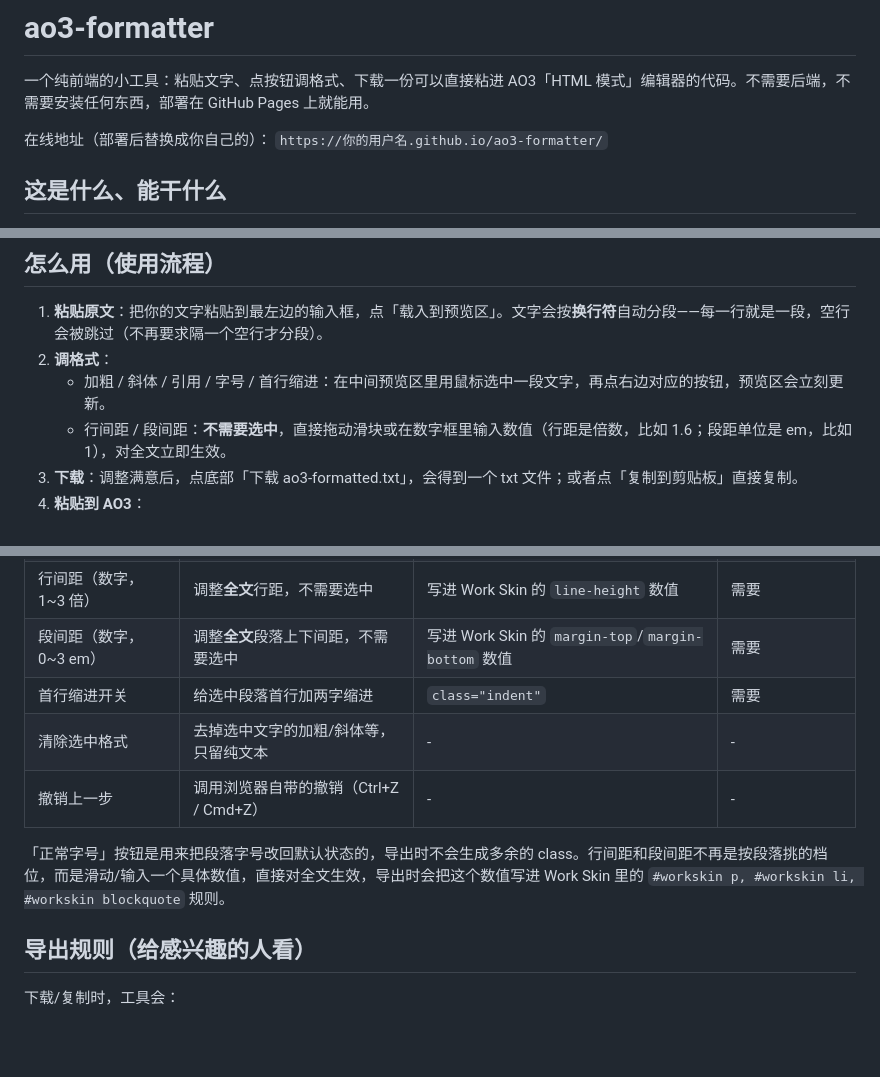
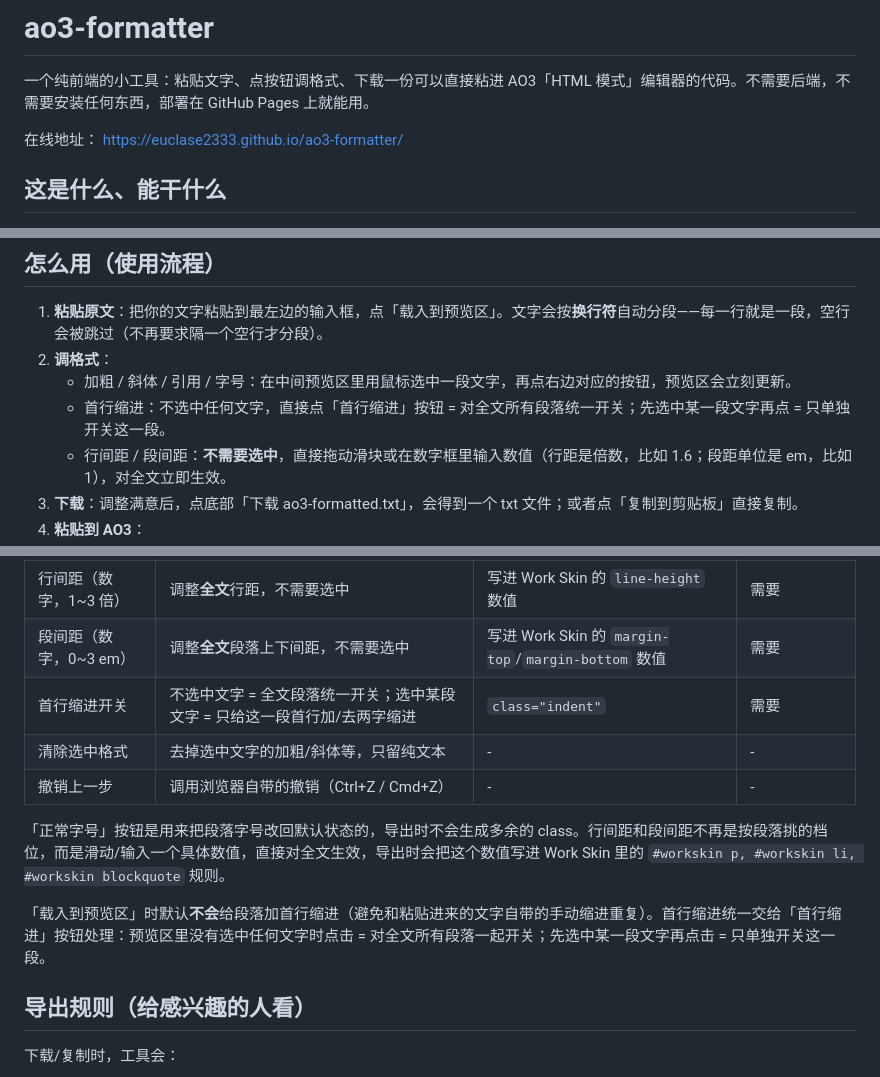
Before and after one commit to euclase2333/ao3-formatter, a Markdown page: README.md, 3 parts joined by grey strips. Drawn GitHub-style; blank space fills up the shorter version.

```diff
--- a/README.md
+++ b/README.md
@@ -2,8 +2,8 @@
 
 一个纯前端的小工具：粘贴文字、点按钮调格式、下载一份可以直接粘进 AO3「HTML 模式」编辑器的代码。不需要后端，不需要安装任何东西，部署在 GitHub Pages 上就能用。
 
-在线地址（部署后替换成你自己的）：
-`https://你的用户名.github.io/ao3-formatter/`
+在线地址：
+https://euclase2333.github.io/ao3-formatter/
 
 ## 这是什么、能干什么
 
@@ -37,7 +37,8 @@ https://你的用户名.github.io/ao3-formatter/
 
 1. **粘贴原文**：把你的文字粘贴到最左边的输入框，点「载入到预览区」。文字会按**换行符**自动分段——每一行就是一段，空行会被跳过（不再要求隔一个空行才分段）。
 2. **调格式**：
-   - 加粗 / 斜体 / 引用 / 字号 / 首行缩进：在中间预览区里用鼠标选中一段文字，再点右边对应的按钮，预览区会立刻更新。
+   - 加粗 / 斜体 / 引用 / 字号：在中间预览区里用鼠标选中一段文字，再点右边对应的按钮，预览区会立刻更新。
+   - 首行缩进：不选中任何文字，直接点「首行缩进」按钮 = 对全文所有段落统一开关；先选中某一段文字再点 = 只单独开关这一段。
    - 行间距 / 段间距：**不需要选中**，直接拖动滑块或在数字框里输入数值（行距是倍数，比如 1.6；段距单位是 em，比如 1），对全文立即生效。
 3. **下载**：调整满意后，点底部「下载 ao3-formatted.txt」，会得到一个 txt 文件；或者点「复制到剪贴板」直接复制。
 4. **粘贴到 AO3**：
@@ -57,11 +58,13 @@ https://你的用户名.github.io/ao3-formatter/
 | 大字号 / 正常字号 / 小字号 | 调整选中段落文字大小 | `class="fs-large"` / 无 / `class="fs-small"` | 需要 |
 | 行间距（数字，1~3 倍） | 调整**全文**行距，不需要选中 | 写进 Work Skin 的 `line-height` 数值 | 需要 |
 | 段间距（数字，0~3 em） | 调整**全文**段落上下间距，不需要选中 | 写进 Work Skin 的 `margin-top`/`margin-bottom` 数值 | 需要 |
-| 首行缩进开关 | 给选中段落首行加两字缩进 | `class="indent"` | 需要 |
+| 首行缩进开关 | 不选中文字 = 全文段落统一开关；选中某段文字 = 只给这一段首行加/去两字缩进 | `class="indent"` | 需要 |
 | 清除选中格式 | 去掉选中文字的加粗/斜体等，只留纯文本 | - | - |
 | 撤销上一步 | 调用浏览器自带的撤销（Ctrl+Z / Cmd+Z） | - | - |
 
 「正常字号」按钮是用来把段落字号改回默认状态的，导出时不会生成多余的 class。行间距和段间距不再是按段落挑的档位，而是滑动/输入一个具体数值，直接对全文生效，导出时会把这个数值写进 Work Skin 里的 `#workskin p, #workskin li, #workskin blockquote` 规则。
+
+「载入到预览区」时默认**不会**给段落加首行缩进（避免和粘贴进来的文字自带的手动缩进重复）。首行缩进统一交给「首行缩进」按钮处理：预览区里没有选中任何文字时点击 = 对全文所有段落一起开关；先选中某一段文字再点击 = 只单独开关这一段。
 
 ## 导出规则（给感兴趣的人看）
 
```
Also changed, not shown: other parts of README.md (+1 -1 lines).
